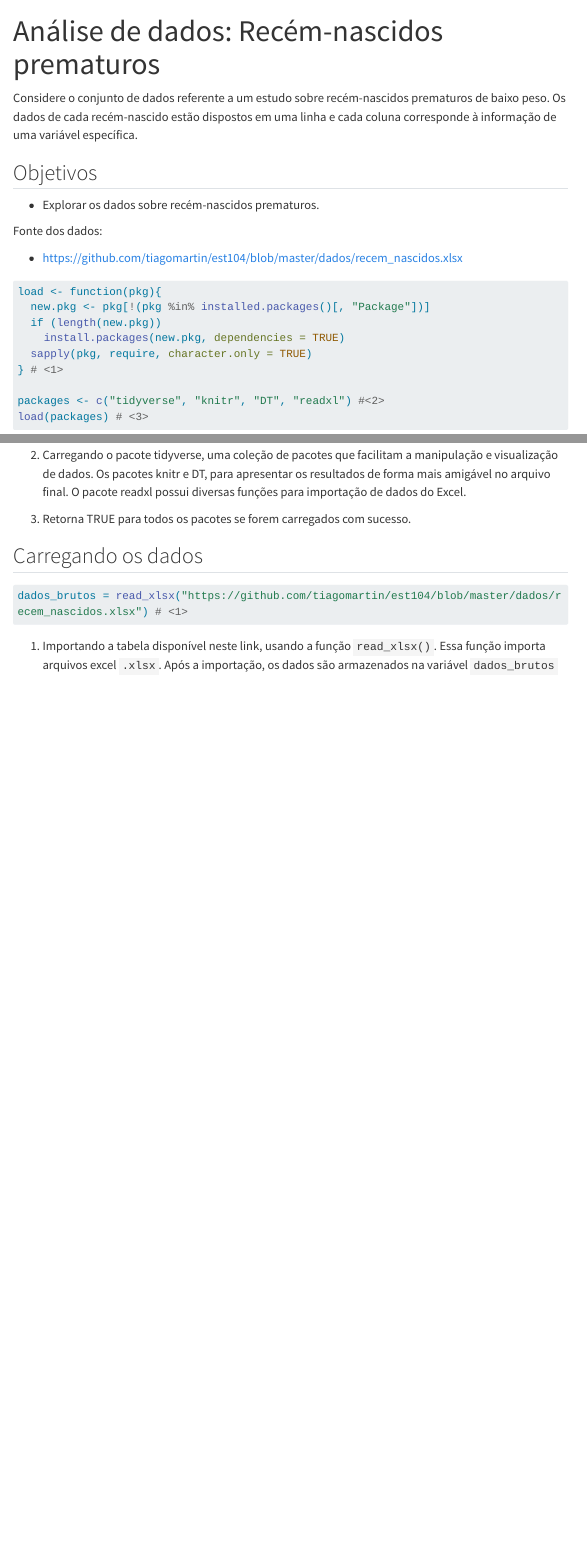
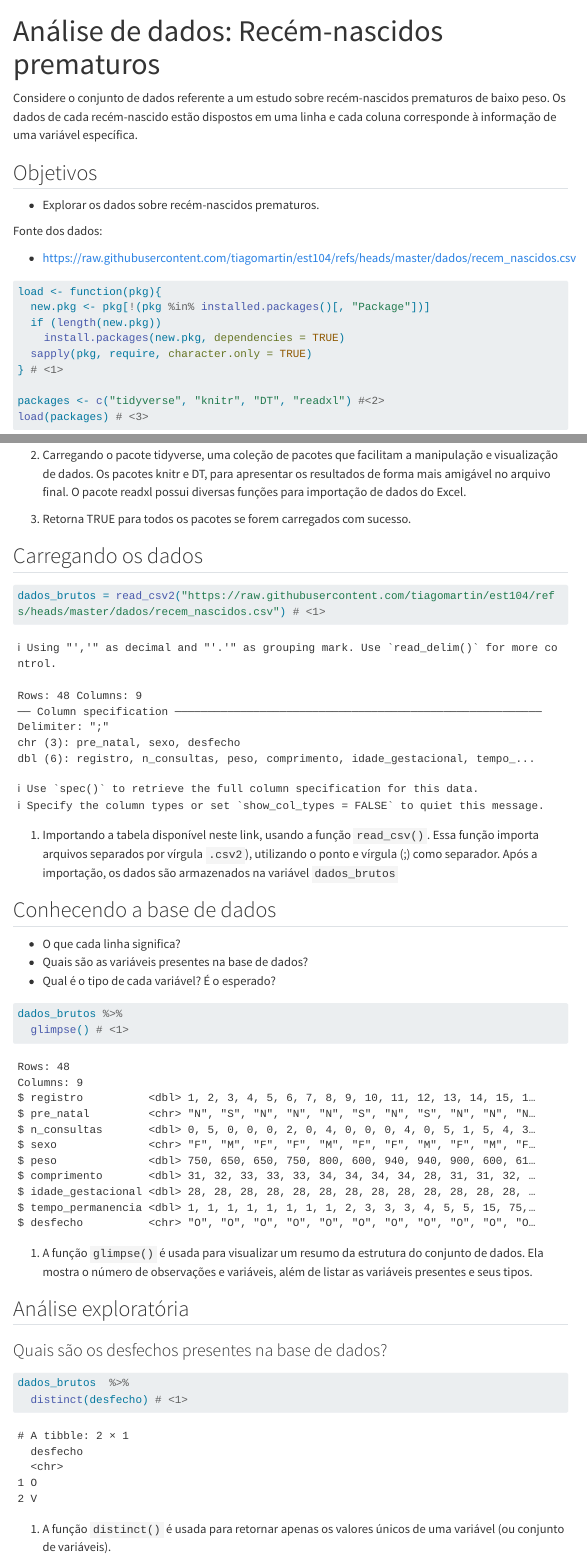
Before and after one commit to tiagomartin/est104, a Quarto document (analise_dados/recem_nascidos.qmd): the page in a window 1100 px wide, from its top, and a second part further down, joined at a grey line. Rendered offline with R 4.5, knitr and Pandoc in place of Quarto, with nearby package versions; menus at the side of the page are left out; long lines of code are wrapped.

Commit message:
add dataset recem_nascidos.csv

````diff
--- a/_quarto.yml
+++ b/_quarto.yml
@@ -1,5 +1,6 @@
 project:
   type: website
+  output-dir: docs
 
 website:
   page-navigation: true
--- a/analise_dados/recem_nascidos.qmd
+++ b/analise_dados/recem_nascidos.qmd
@@ -41,6 +41,33 @@ load(packages) # <3>
 ## Carregando os dados
 
 ```{r}
-dados_brutos = read_xlsx("https://github.com/tiagomartin/est104/blob/master/dados/recem_nascidos.xlsx") # <1>
+dados_brutos = read_csv2("https://raw.githubusercontent.com/tiagomartin/est104/refs/heads/master/dados/recem_nascidos.csv") # <1>
 ```
-1. Importando a tabela disponível neste link, usando a função `read_xlsx()`. Essa função importa arquivos excel `.xlsx`. Após a importação, os dados são armazenados na variável `dados_brutos`
+1. Importando a tabela disponível neste link, usando a função `read_csv()`. Essa função importa arquivos separados por vírgula `.csv2`), utilizando o ponto e vírgula (;) como separador. Após a importação, os dados são armazenados na variável `dados_brutos`
+
+
+## Conhecendo a base de dados
+
+- O que cada linha significa?
+- Quais são as variáveis presentes na base de dados?
+- Qual é o tipo de cada variável? É o esperado?
+<!-- - Tem alguma variável que seria interessante gerar a partir das informações presentes na base de dados? -->
+
+
+```{r}
+dados_brutos %>%
+  glimpse() # <1>
+```
+1. A função `glimpse()` é usada para visualizar um resumo da estrutura do conjunto de dados. Ela mostra o número de observações e variáveis, além de listar as variáveis presentes e seus tipos.
+
+
+
+## Análise exploratória
+
+### Quais são os desfechos presentes na base de dados?
+
+```{r}
+dados_brutos  %>%
+  distinct(desfecho) # <1>
+```
+1. A função `distinct()` é usada para retornar apenas os valores únicos de uma variável (ou conjunto de variáveis).
````
Also changed, not shown: docs/search.json, analise_dados/recem_nascidos.qmd (2 more changed lines), 7 other files.
